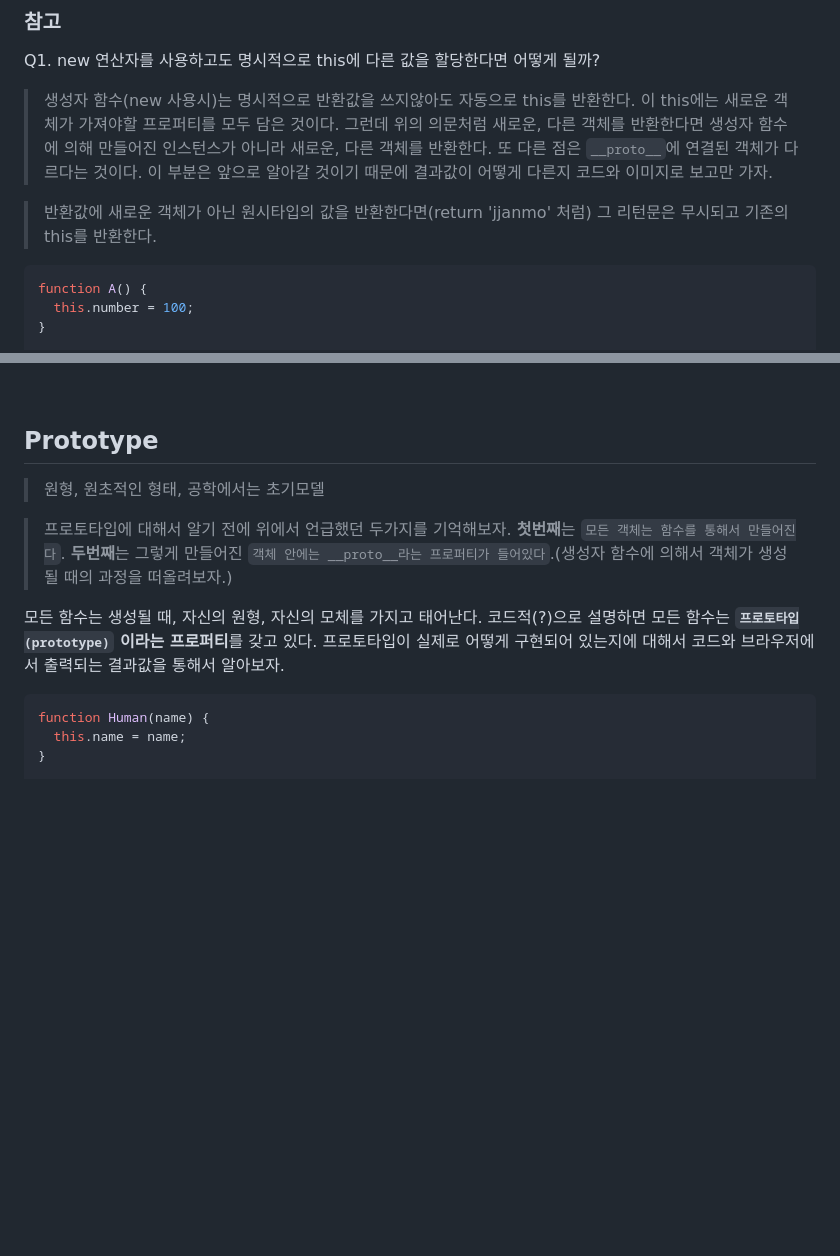
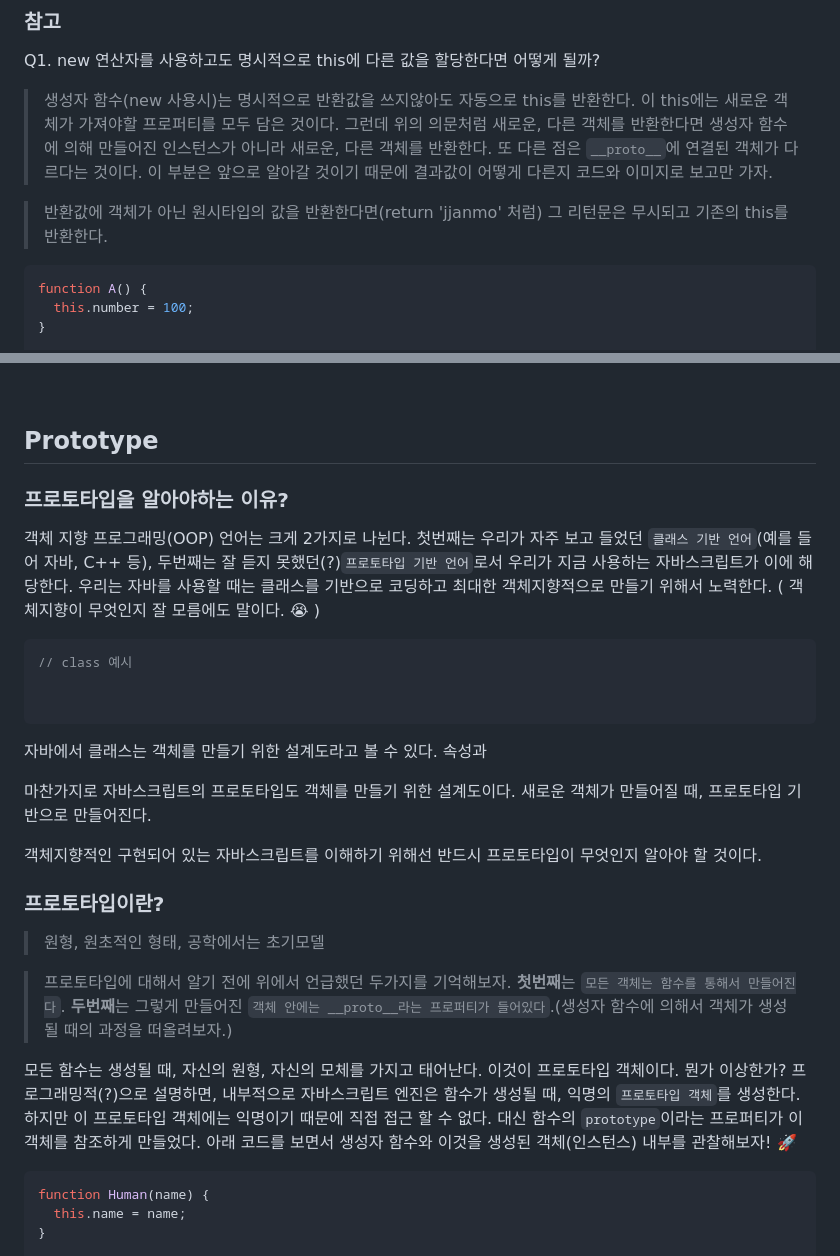
Before and after one commit to jjanmo/js-oop, a Markdown page: concepts/new_constructor_prototype.md, 2 parts joined by grey strips. GitHub-like rendering; blank space fills up the shorter version.

````diff
--- a/concepts/new_constructor_prototype.md
+++ b/concepts/new_constructor_prototype.md
@@ -72,7 +72,7 @@ Q1. new 연산자를 사용하고도 명시적으로 this에 다른 값을 할
 
 > 생성자 함수(new 사용시)는 명시적으로 반환값을 쓰지않아도 자동으로 this를 반환한다. 이 this에는 새로운 객체가 가져야할 프로퍼티를 모두 담은 것이다. 그런데 위의 의문처럼 새로운, 다른 객체를 반환한다면 생성자 함수에 의해 만들어진 인스턴스가 아니라 새로운, 다른 객체를 반환한다. 또 다른 점은 `__proto__`에 연결된 객체가 다르다는 것이다. 이 부분은 앞으로 알아갈 것이기 때문에 결과값이 어떻게 다른지 코드와 이미지로 보고만 가자.
 
-> 반환값에 새로운 객체가 아닌 원시타입의 값을 반환한다면(return 'jjanmo' 처럼) 그 리턴문은 무시되고 기존의 this를 반환한다.
+> 반환값에 객체가 아닌 원시타입의 값을 반환한다면(return 'jjanmo' 처럼) 그 리턴문은 무시되고 기존의 this를 반환한다.
 
 ```javascript
 function A() {
@@ -133,11 +133,29 @@ function Fn(argument) {
 
 ## Prototype
 
+### 프로토타입을 알아야하는 이유?
+
+객체 지향 프로그래밍(OOP) 언어는 크게 2가지로 나뉜다. 첫번째는 우리가 자주 보고 들었던 `클래스 기반 언어`(예를 들어 자바, C++ 등), 두번째는 잘 듣지 못했던(?)`프로토타입 기반 언어`로서 우리가 지금 사용하는 자바스크립트가 이에 해당한다. 우리는 자바를 사용할 때는 클래스를 기반으로 코딩하고 최대한 객체지향적으로 만들기 위해서 노력한다. ( 객체지향이 무엇인지 잘 모름에도 말이다. 😭 )
+
+```java
+// class 예시
+
+
+```
+
+자바에서 클래스는 객체를 만들기 위한 설계도라고 볼 수 있다. 속성과
+
+마찬가지로 자바스크립트의 프로토타입도 객체를 만들기 위한 설계도이다. 새로운 객체가 만들어질 때, 프로토타입 기반으로 만들어진다.
+
+객체지향적인 구현되어 있는 자바스크립트를 이해하기 위해선 반드시 프로토타입이 무엇인지 알아야 할 것이다.
+
+### 프로토타입이란?
+
 > 원형, 원초적인 형태, 공학에서는 초기모델
 
 > 프로토타입에 대해서 알기 전에 위에서 언급했던 두가지를 기억해보자. **첫번째**는 `모든 객체는 함수를 통해서 만들어진다`. **두번째**는 그렇게 만들어진 `객체 안에는 __proto__라는 프로퍼티가 들어있다`.(생성자 함수에 의해서 객체가 생성될 때의 과정을 떠올려보자.)
 
-모든 함수는 생성될 때, 자신의 원형, 자신의 모체를 가지고 태어난다. 코드적(?)으로 설명하면 모든 함수는 **`프로토타입(prototype)` 이라는 프로퍼티**를 갖고 있다. 프로토타입이 실제로 어떻게 구현되어 있는지에 대해서 코드와 브라우저에서 출력되는 결과값을 통해서 알아보자.
+모든 함수는 생성될 때, 자신의 원형, 자신의 모체를 가지고 태어난다. 이것이 프로토타입 객체이다. 뭔가 이상한가? 프로그래밍적(?)으로 설명하면, 내부적으로 자바스크립트 엔진은 함수가 생성될 때, 익명의 `프로토타입 객체`를 생성한다. 하지만 이 프로토타입 객체에는 익명이기 때문에 직접 접근 할 수 없다. 대신 함수의 `prototype`이라는 프로퍼티가 이 객체를 참조하게 만들었다. 아래 코드를 보면서 생성자 함수와 이것을 생성된 객체(인스턴스) 내부를 관찰해보자! 🚀
 
 ```javascript
 function Human(name) {
````
Also changed, not shown: other parts of concepts/new_constructor_prototype.md (+27 -5 lines), screenshots/array.png, screenshots/prototype_chain1.png (added), screenshots/prototype_chain2.png (added), screenshots/prototype_link.png (added), screenshots/prototype_object.png (added).
